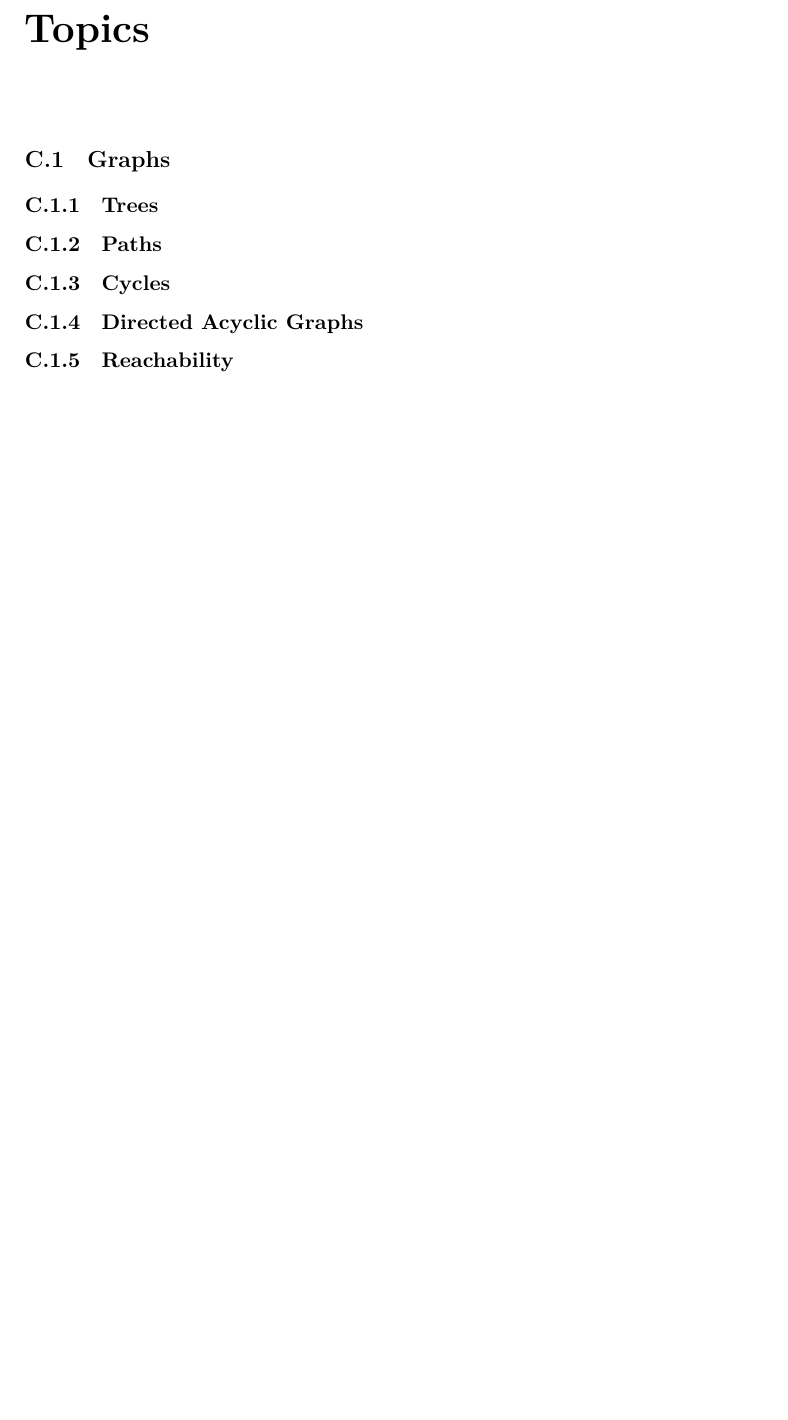
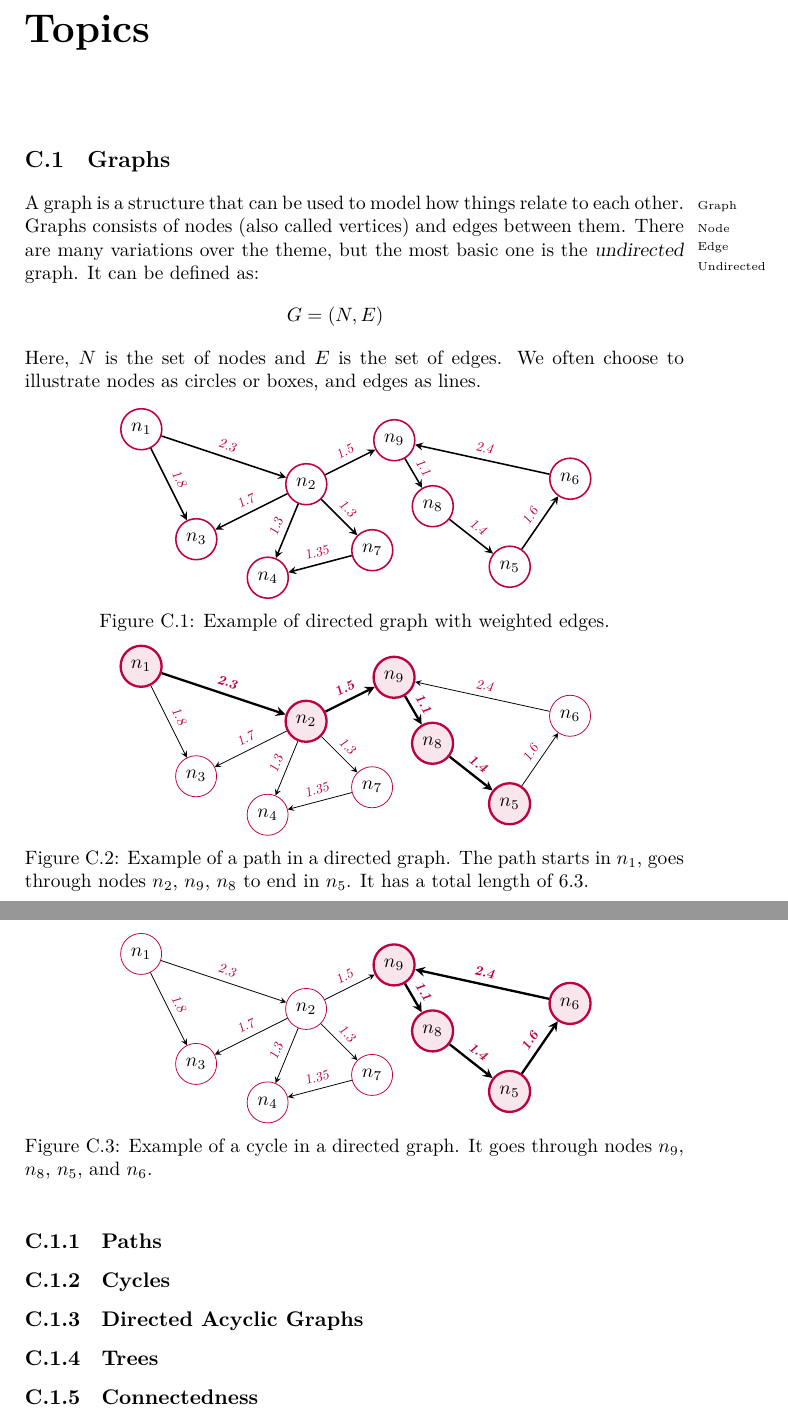
Before and after one commit to aslakjohansen/report-writing, a LaTeX thesis (doc/report-writing.tex, which reads doc/topics/graphs.tex): part of page 60 of 70 before the commit and two parts of pages 60 and 61 of 71 after it, the two joined at a grey line, cut so that both start at the same text, the shorter picture padded with empty space. Compiled offline with XeLaTeX.

Commit message:
Some work on the graph section

```diff
--- a/doc/topics/graphs.tex
+++ b/doc/topics/graphs.tex
@@ -1,14 +1,145 @@
 \section{Graphs}
 
-% nodes
+A graph\idx{Graph} is a structure that can be used to model how things relate to each other. Graphs consists of nodes\idx{Node} (also called vertices) and edges\idx{Edge} between them. There are many variations over the theme, but the most basic one is the \textsl{undirected}\idxx{Graph!Undirected}{Undirected} graph. It can be defined as:
+\begin{eqnarray*}
+  G = (N,E)
+\end{eqnarray*}
+Here, $N$ is the set of nodes and $E$ is the set of edges. We often choose to illustrate nodes as circles or boxes, and edges as lines.
 
 % edges: directionality
 
-\subsection{Trees}
+
+\begin{figure}[tbp]
+  \begin{center}
+    \begin{tikzpicture}[remember picture]
+      \newcommand{\weight}[1]{node[midway,sloped,above] {\scalebox{0.7}{\textsl{\textcolor{purple}{#1}}}}}
+      \tikzstyle{edge}  = [thick,>=stealth,draw=black]
+      \tikzstyle{dedge} = [thick,->,>=stealth,draw=black]
+      \tikzstyle{node}=[
+        overlay,
+        circle,
+        draw=purple,
+        anchor=center,
+        thick,
+        minimum size=1,
+      ]
+
+      \node[node] (n1) at (-4,0) {$n_1$};
+      \node[node] (n2) at (-1,-1) {$n_2$};
+      \node[node] (n3) at (-3,-2) {$n_3$};
+      \node[node] (n4) at (-1.7,-2.7) {$n_4$};
+      \node[node] (n5) at (2.7,-2.5) {$n_5$};
+      \node[node] (n6) at (3.8,-0.9) {$n_6$};
+      \node[node] (n7) at (0.2,-2.2) {$n_7$};
+      \node[node] (n8) at (1.3,-1.4) {$n_8$};
+      \node[node] (n9) at (0.6,-0.2) {$n_9$};
+
+      \draw[dedge] (n1)--(n2) \weight{2.3};
+      \draw[dedge] (n2)--(n3) \weight{1.7};
+      \draw[dedge] (n1)--(n3) \weight{1.8};
+      \draw[dedge] (n2)--(n4) \weight{1.3};
+      \draw[dedge] (n2)--(n9) \weight{1.5};
+      \draw[dedge] (n9)--(n8) \weight{1.1};
+      \draw[dedge] (n6)--(n9) \weight{2.4};
+      \draw[dedge] (n5)--(n6) \weight{1.6};
+      \draw[dedge] (n2)--(n7) \weight{1.3};
+      \draw[dedge] (n7)--(n4) \weight{1.35};
+      \draw[dedge] (n8)--(n5) \weight{1.4};
+    \end{tikzpicture}
+  \end{center}
+  \caption{Example of directed graph with weighted edges.}
+  \label{fig:topics:graphs:example:base}
+\end{figure}
 
 \subsection{Paths}
 
+\begin{figure}[tbp]
+  \begin{center}
+    \begin{tikzpicture}[remember picture]
+      \newcommand{\weight}[1]{node[midway,sloped,above] {\scalebox{0.7}{\textsl{\textcolor{purple}{#1}}}}}
+      \tikzstyle{edge}  = [>=stealth,draw=black]
+      \tikzstyle{dedge} = [->,>=stealth,draw=black]
+      \tikzstyle{node}=[
+        overlay,
+        circle,
+        draw=purple,
+        anchor=center,
+        minimum size=1,
+      ]
+
+      \node[node, very thick, fill=purple!10] (n1) at (-4,0) {$n_1$};
+      \node[node, very thick, fill=purple!10] (n2) at (-1,-1) {$n_2$};
+      \node[node] (n3) at (-3,-2) {$n_3$};
+      \node[node] (n4) at (-1.7,-2.7) {$n_4$};
+      \node[node, very thick, fill=purple!10] (n5) at (2.7,-2.5) {$n_5$};
+      \node[node] (n6) at (3.8,-0.9) {$n_6$};
+      \node[node] (n7) at (0.2,-2.2) {$n_7$};
+      \node[node, very thick, fill=purple!10] (n8) at (1.3,-1.4) {$n_8$};
+      \node[node, very thick, fill=purple!10] (n9) at (0.6,-0.2) {$n_9$};
+
+      \draw[dedge, very thick] (n1)--(n2) \weight{\textbf{2.3}};
+      \draw[dedge] (n2)--(n3) \weight{1.7};
+      \draw[dedge] (n1)--(n3) \weight{1.8};
+      \draw[dedge] (n2)--(n4) \weight{1.3};
+      \draw[dedge, very thick] (n2)--(n9) \weight{\textbf{1.5}};
+      \draw[dedge, very thick] (n9)--(n8) \weight{\textbf{1.1}};
+      \draw[dedge] (n6)--(n9) \weight{2.4};
+      \draw[dedge] (n5)--(n6) \weight{1.6};
+      \draw[dedge] (n2)--(n7) \weight{1.3};
+      \draw[dedge] (n7)--(n4) \weight{1.35};
+      \draw[dedge, very thick] (n8)--(n5) \weight{\textbf{1.4}};
+    \end{tikzpicture}
+  \end{center}
+  \caption[Example of a path in a directed graph.]{Example of a path in a directed graph. The path starts in $n_1$, goes through nodes $n_2$, $n_9$, $n_8$ to end in $n_5$. It has a total length of 6.3.}
+  \label{fig:topics:graphs:example:path}
+\end{figure}
+
 \subsection{Cycles}
+
+\begin{figure}[tbp]
+  \begin{center}
+    \begin{tikzpicture}[remember picture]
+      \newcommand{\weight}[1]{node[midway,sloped,above] {\scalebox{0.7}{\textsl{\textcolor{purple}{#1}}}}}
+      \tikzstyle{edge}  = [>=stealth,draw=black]
+      \tikzstyle{dedge} = [->,>=stealth,draw=black]
+      \tikzstyle{node}=[
+        overlay,
+        circle,
+        draw=purple,
+        anchor=center,
+        minimum size=1,
+      ]
+
+      \node[node] (n1) at (-4,0) {$n_1$};
+      \node[node] (n2) at (-1,-1) {$n_2$};
+      \node[node] (n3) at (-3,-2) {$n_3$};
+      \node[node] (n4) at (-1.7,-2.7) {$n_4$};
+      \node[node, very thick, fill=purple!10] (n5) at (2.7,-2.5) {$n_5$};
+      \node[node, very thick, fill=purple!10] (n6) at (3.8,-0.9) {$n_6$};
+      \node[node] (n7) at (0.2,-2.2) {$n_7$};
+      \node[node, very thick, fill=purple!10] (n8) at (1.3,-1.4) {$n_8$};
+      \node[node, very thick, fill=purple!10] (n9) at (0.6,-0.2) {$n_9$};
+
+      \draw[dedge] (n1)--(n2) \weight{2.3};
+      \draw[dedge] (n2)--(n3) \weight{1.7};
+      \draw[dedge] (n1)--(n3) \weight{1.8};
+      \draw[dedge] (n2)--(n4) \weight{1.3};
+      \draw[dedge] (n2)--(n9) \weight{1.5};
+      \draw[dedge, very thick] (n9)--(n8) \weight{\textbf{1.1}};
+      \draw[dedge, very thick] (n6)--(n9) \weight{\textbf{2.4}};
+      \draw[dedge, very thick] (n5)--(n6) \weight{\textbf{1.6}};
+      \draw[dedge] (n2)--(n7) \weight{1.3};
+      \draw[dedge] (n7)--(n4) \weight{1.35};
+      \draw[dedge, very thick] (n8)--(n5) \weight{\textbf{1.4}};
+    \end{tikzpicture}
+  \end{center}
+  \caption[Example of a cycle in a directed graph.]{Example of a cycle in a directed graph. It goes through nodes $n_9$, $n_8$, $n_5$, and $n_6$.}
+
+  \label{fig:topics:graphs:example:cycle}
+\end{figure}
 
 \subsection{Directed Acyclic Graphs}
 
+\subsection{Trees}
+
+\subsection{Connectedness}
```
Also changed, not shown: doc/report-writing.tex (+1 -0 lines), doc/topics/graphs.tex (16 more changed lines).
